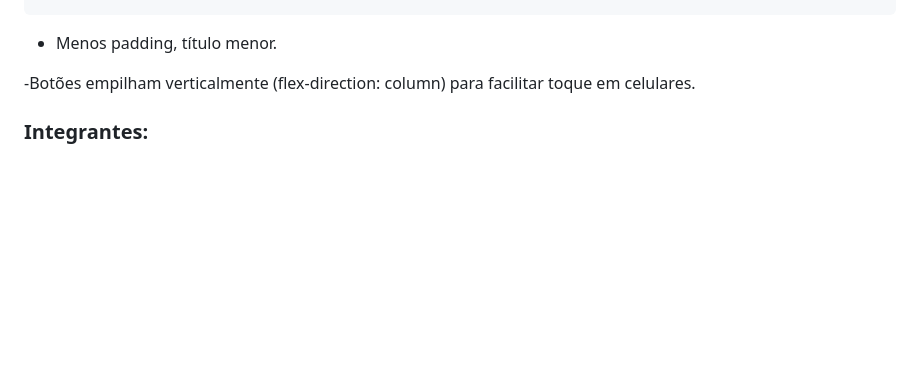
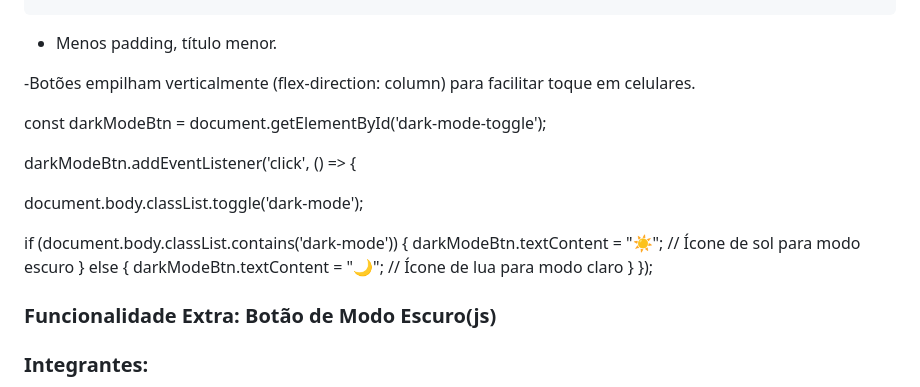
Before and after one commit to ssoaresdias9802/PROJETO-LAGARTA, a Markdown page: README.md, the part around the change. Drawn GitHub-style; blank space fills up the shorter version.

```diff
--- a/README.md
+++ b/README.md
@@ -452,6 +452,28 @@ Os botões permitem ações do usuário:
 
 -Botões empilham verticalmente (flex-direction: column) para facilitar toque em celulares.
 
+
+
+const darkModeBtn = document.getElementById('dark-mode-toggle');
+
+
+darkModeBtn.addEventListener('click', () => {
+
+
+  document.body.classList.toggle('dark-mode');
+
+
+  if (document.body.classList.contains('dark-mode')) {
+      darkModeBtn.textContent = "☀️"; // Ícone de sol para modo escuro
+  } else {
+      darkModeBtn.textContent = "🌙"; // Ícone de lua para modo claro
+  }
+});
+
+
+
+### Funcionalidade Extra: Botão de Modo Escuro(js)
+
 ### Integrantes:
 Gabriel Souza Martins RA: 10723188 \
 Laura Rocha Yaguiu RA: 10736399 \
```
